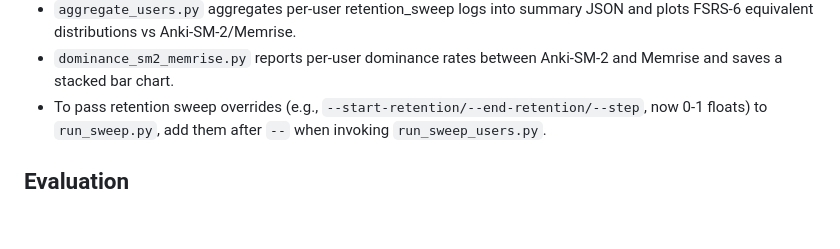
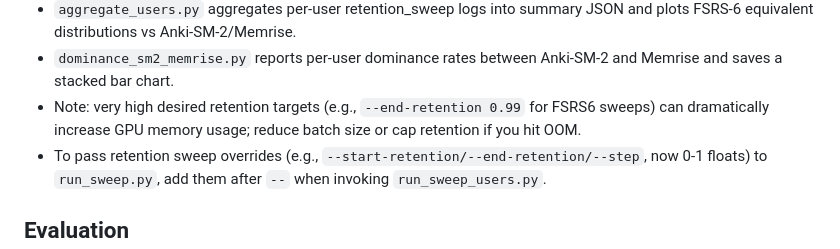
Before and after one commit to open-spaced-repetition/srs-simulator, a Markdown page: README.md, the part around the change. Drawn GitHub-style; blank space fills up the shorter version.

Commit message:
docs(retention): warn about high DR memory

```diff
--- a/README.md
+++ b/README.md
@@ -88,6 +88,7 @@ uv run experiments/retention_sweep/dominance_sm2_memrise.py --environments lstm
 - `build_pareto_users.py` fans out `build_pareto.py` across a user-id range.
 - `aggregate_users.py` aggregates per-user retention_sweep logs into summary JSON and plots FSRS-6 equivalent distributions vs Anki-SM-2/Memrise.
 - `dominance_sm2_memrise.py` reports per-user dominance rates between Anki-SM-2 and Memrise and saves a stacked bar chart.
+- Note: very high desired retention targets (e.g., `--end-retention 0.99` for FSRS6 sweeps) can dramatically increase GPU memory usage; reduce batch size or cap retention if you hit OOM.
 - To pass retention sweep overrides (e.g., `--start-retention/--end-retention/--step`, now 0-1 floats) to `run_sweep.py`, add them after `--` when invoking `run_sweep_users.py`.
 
 ## Evaluation
```
